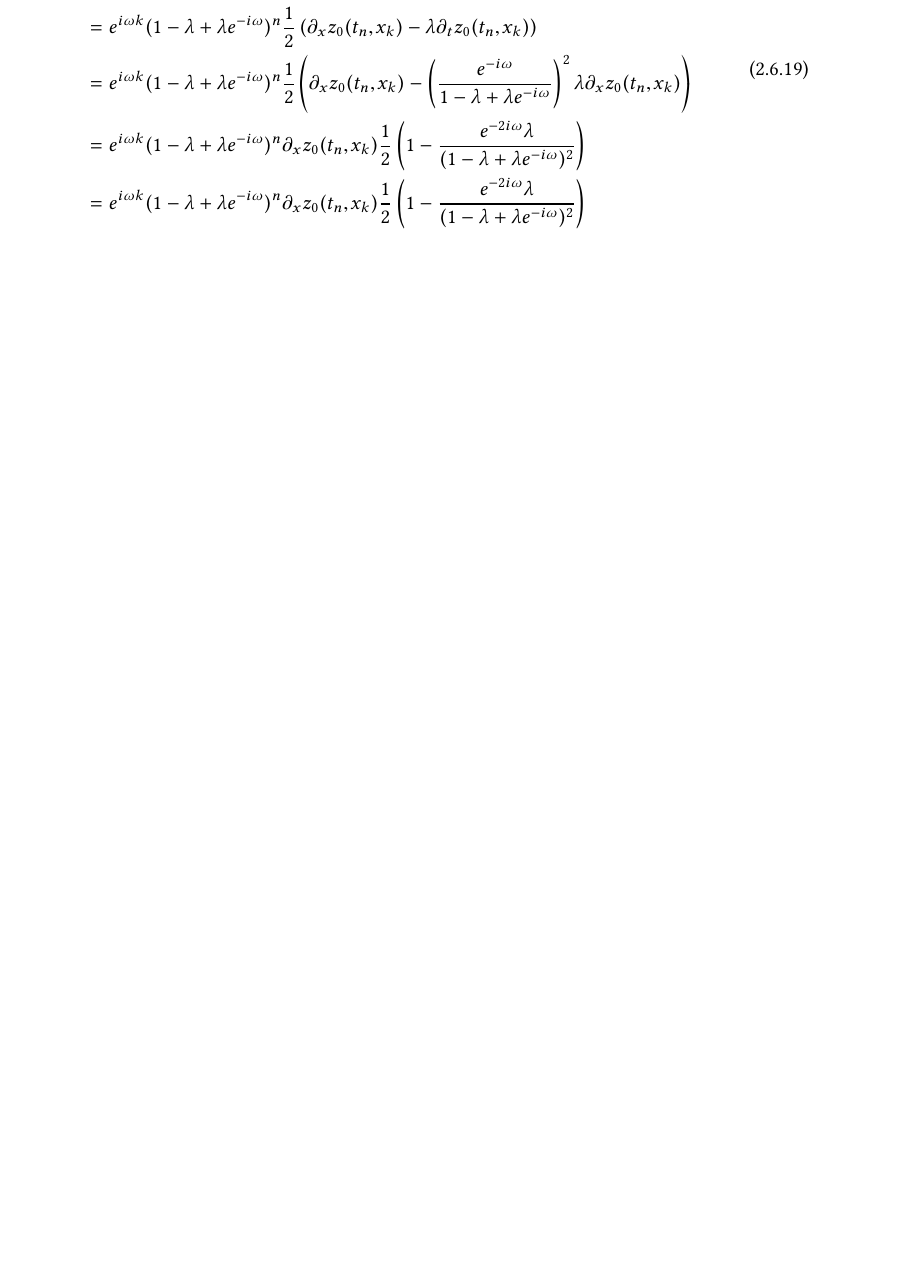
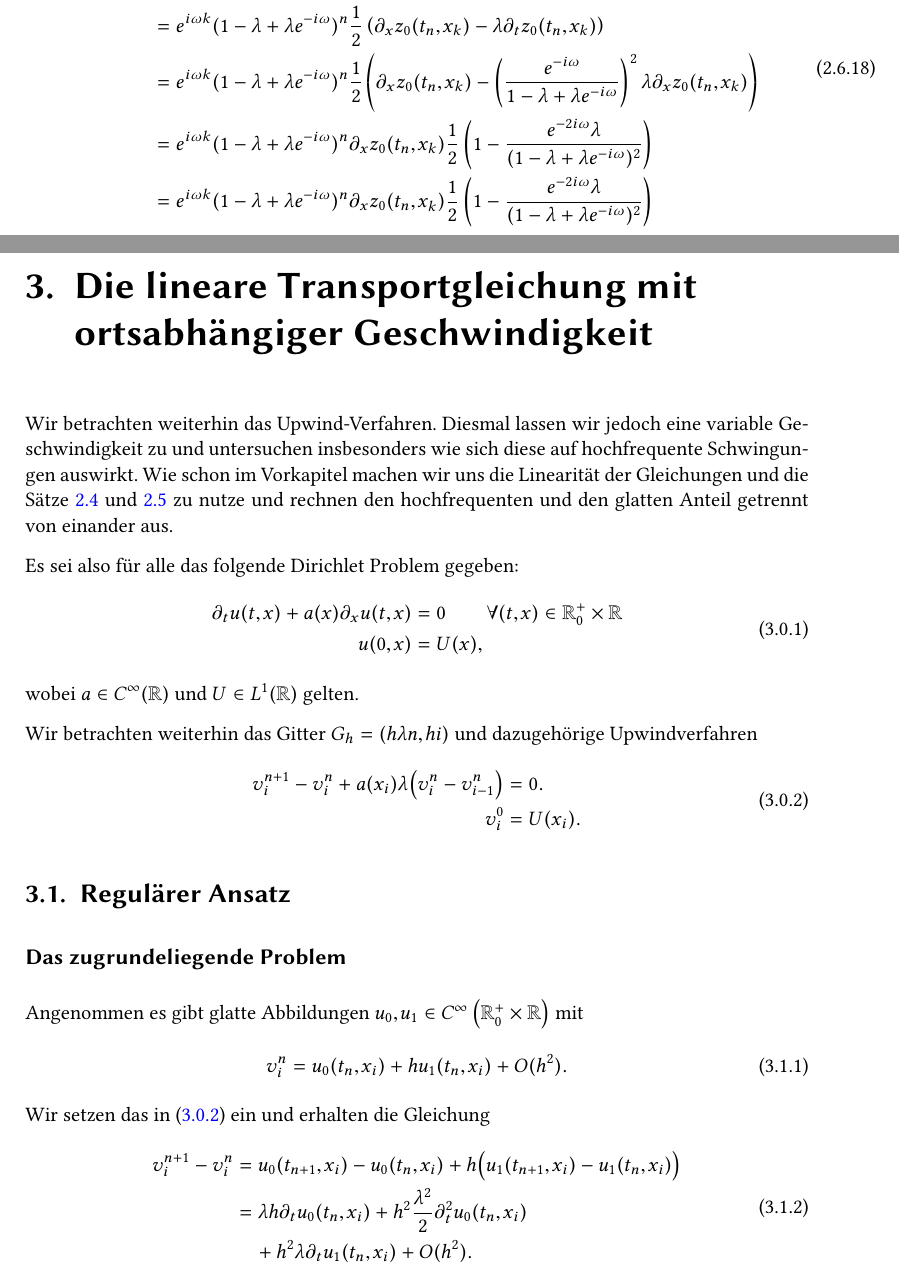
Before and after one commit to maikel/masterthesis, a LaTeX document (main.tex, which reads variable_advektion.tex): part of page 31 of 46 before the commit and two parts of pages 32 and 33 of 50 after it, the two joined at a grey line, cut so that both start at the same text, the shorter picture padded with empty space. The pictures show the PDF file main.pdf that the author committed with the source.

Commit message:
mal wieder was geschafft

```diff
--- a/main.tex
+++ b/main.tex
@@ -95,8 +97,8 @@ Beschreibung hochfrequenter numerischer Instabilitäten mit Hilfe asymptotischer
 % \input{asymptotik_finite_differenzen}
 \chapter{Die lineare Transportgleichung mit konstanter Geschwindigkeit}
 \input{transportgleichung}
-% \chapter{Die lineare Transportgleichung mit ortsabhängiger Geschwindigkeit}
-% \input{variable_advektion}
+\chapter{Die lineare Transportgleichung mit ortsabhängiger Geschwindigkeit}
+\input{variable_advektion}
 % \chapter{Die Burgersgleichung}
 % \input{burgers}
 
--- a/variable_advektion.tex
+++ b/variable_advektion.tex
@@ -0,0 +1,42 @@
+%!TEX root=main.tex
+
+Wir betrachten weiterhin das Upwind-Verfahren. Diesmal lassen wir jedoch eine
+variable Geschwindigkeit zu und untersuchen insbesonders wie sich diese auf
+hochfrequente Schwingungen auswirkt. Wie schon im Vorkapitel machen wir uns die
+Linearität der Gleichungen und die Sätze \ref{satz:alt:beidenull} und
+\ref{satz:glgregulaer} zu nutze und rechnen den hochfrequenten und den glatten
+Anteil getrennt von einander aus.
+
+Es sei also für alle das folgende Dirichlet Problem gegeben:
+\begin{align}\label{eq:varadv:pde}
+\begin{split}
+\partial_t u(t, x) + a(x) \partial_x u(t, x) &= 0 \qquad \forall (t, x) \in \Rp \times \R\\
+u(0, x) &= U(x),
+\end{split}
+\end{align}
+wobei $a \in C^\infty(\R)$ und $U \in L^1(\R)$ gelten.
+
+Wir betrachten weiterhin das Gitter $G_h = (h \lambda n, h i)$ und dazugehörige
+Upwindverfahren
+\begin{align}\label{eq:varadv:verfahren}
+\begin{split}
+v^{n+1}_i - v^n_i + a(x_i) \lambda \bigl( v^n_i - v^n_{i-1} \bigr) &= 0.\\
+v^0_i &= U(x_i).
+\end{split}
+\end{align}
+
+\section{Regulärer Ansatz}
+
+\subsection*{Das zugrundeliegende Problem}
+
+Angenommen es gibt glatte Abbildungen $u_0, u_1 \in \Cinf$ mit
+\begin{align}\label{eq:varadv:reg:ansatz}
+\begin{split}
+v^n_i = u_0(t_n, x_i) + h u_1(t_n, x_i) + O(h^2).
+\end{split}
+\end{align}
+Wir setzen das in \eqref{eq:varadv:verfahren} ein und erhalten die Gleichung
+\begin{align}
+\begin{split}
+v^{n+1}_i - v^n_i &= u_0(t_{n+1}, x_i) - u_0(t_n, x_i) + h \bigl( u_1(t_{n+1}, x_i) - u_1(t_n, x_i) \bigr)\\
+&= \lambda h \partial_t u_0(t_n, x_i) + h^2 \frac{\lambda^2}{2} \partial^2_t u_0(t_n, x_i)\\
@@ -0,0 +60,9 @@
+&\quad + h a(x_i) \partial_x u(t_n, x_i) - h^2 \frac{a(x_i)}{2} \partial^2_x u(t_n, x_i) + h^2 a(x_i) \partial_x u_1(t_n, x_i) + O(h^2).
+\end{split}
+\end{align}
+Sortiert nach den Ordnungen von $h$ und aufgrund der Stetigkeit der Abbildungen
+$u_0, u_1$ und $a$ erhalten wir das Gleichungsystem für alle $(t,x) \in \Rp
+\times \R$
+\begin{align}
+\label{eq:varadv:reg:u0}
+\partial_t u_0(t,x) + a(x) \partial_x u_0(t, x) &= 0,\\
@@ -0,0 +78,9 @@
+\begin{align}
+\label{eq:varadv:reg:u0_loesung}
+u_0(t,x) = U( \phi_a(-t, x) ).
+\end{align}
+Wobei $\phi_a \in C^\infty \left( \R \times \R \right)$ der Fluss der Differentialgleichung $\dot y = a(y)$ ist.
+Aus Gleichung \eqref{eq:varadv:reg:u0} entnehmen wir
+\begin{align}
+\begin{split}
+\partial^2_t u_0(t,x) &= \partial_t \bigl( \partial_t u_0(t,x) \bigr)\\
```
Also changed, not shown: Macros.tex (+2 -0 lines), transportgleichung.tex (+6 -6 lines), transportgleichung_appendix.tex (+0 -1 lines), main.pdf, main.tex (6 more changed lines), variable_advektion.tex (57 more changed lines), 1 other file.
